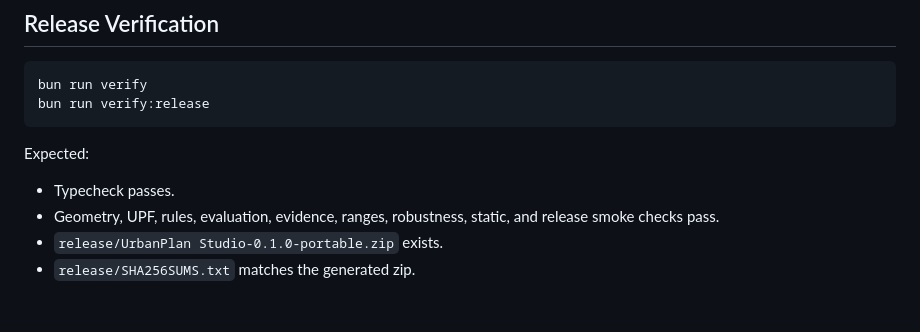
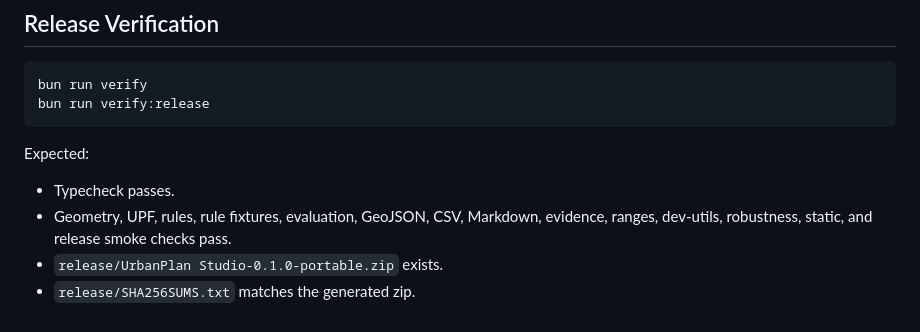
Before and after one commit to kobolingfeng/urbanplan-studio, a Markdown page: docs/manual-acceptance-test.md, the part around the change. GitHub-like rendering.

```diff
--- a/docs/manual-acceptance-test.md
+++ b/docs/manual-acceptance-test.md
@@ -104,6 +104,6 @@ bun run verify:release
 Expected:
 
 - Typecheck passes.
-- Geometry, UPF, rules, evaluation, evidence, ranges, robustness, static, and release smoke checks pass.
+- Geometry, UPF, rules, rule fixtures, evaluation, GeoJSON, CSV, Markdown, evidence, ranges, dev-utils, robustness, static, and release smoke checks pass.
 - `release/UrbanPlan Studio-0.1.0-portable.zip` exists.
 - `release/SHA256SUMS.txt` matches the generated zip.
```
Also changed, not shown: docs/evaluation-methodology.md (+1 -1 lines).
